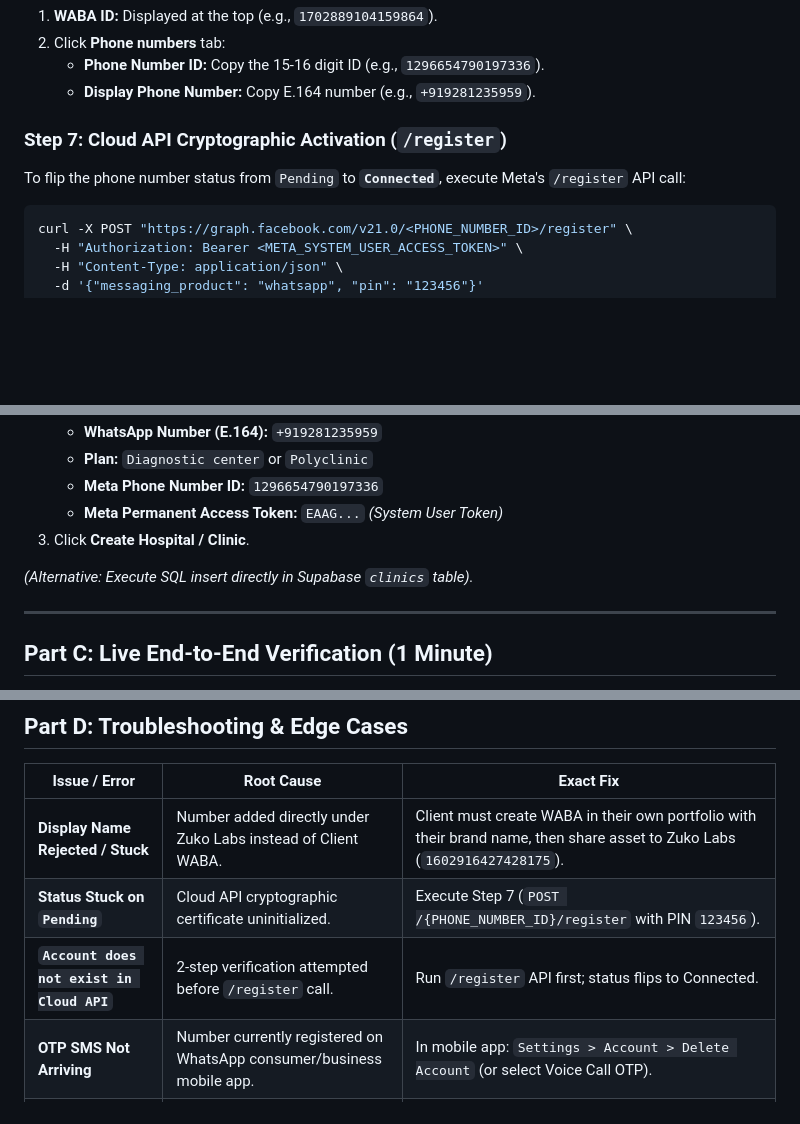
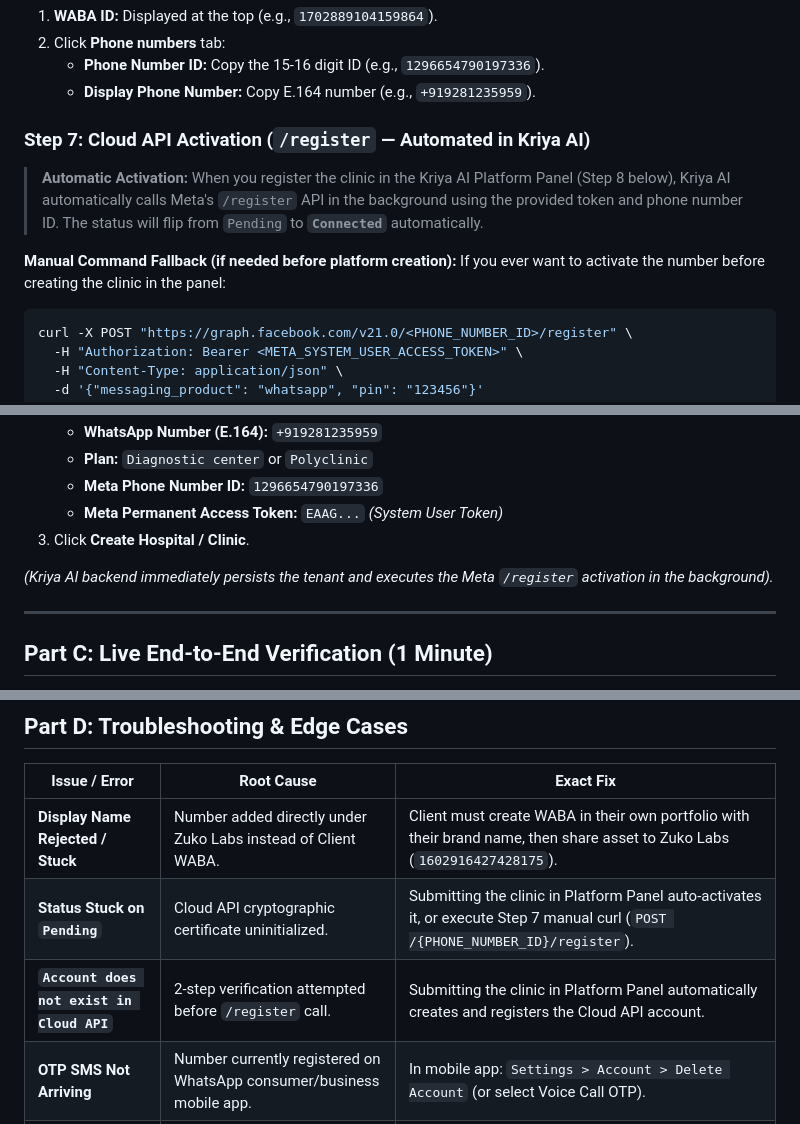
Before and after one commit to zuko14/medassist-AI, a Markdown page: docs/CLIENT_ONBOARDING_SOP.md, 3 parts joined by grey strips. Drawn GitHub-style; blank space fills up the shorter version.

Commit message:
docs(onboarding): document automated /register activation in SOP

````diff
--- a/docs/CLIENT_ONBOARDING_SOP.md
+++ b/docs/CLIENT_ONBOARDING_SOP.md
@@ -82,9 +82,11 @@ In Zuko Labs Business Settings $\rightarrow$ **Accounts** $\rightarrow$ **WhatsA
    - **Phone Number ID:** Copy the 15-16 digit ID (e.g., `1296654790197336`).
    - **Display Phone Number:** Copy E.164 number (e.g., `+919281235959`).
 
-### Step 7: Cloud API Cryptographic Activation (`/register`)
-To flip the phone number status from `Pending` to **`Connected`**, execute Meta's `/register` API call:
+### Step 7: Cloud API Activation (`/register` — Automated in Kriya AI)
+> **Automatic Activation:** When you register the clinic in the Kriya AI Platform Panel (Step 8 below), Kriya AI automatically calls Meta's `/register` API in the background using the provided token and phone number ID. The status will flip from `Pending` to **`Connected`** automatically.
 
+**Manual Command Fallback (if needed before platform creation):**
+If you ever want to activate the number before creating the clinic in the panel:
 ```bash
 curl -X POST "https://graph.facebook.com/v21.0/<PHONE_NUMBER_ID>/register" \
   -H "Authorization: Bearer <META_SYSTEM_USER_ACCESS_TOKEN>" \
@@ -108,7 +110,7 @@ curl -X POST "https://graph.facebook.com/v21.0/<PHONE_NUMBER_ID>/register" \
    - **Meta Permanent Access Token:** `EAAG...` *(System User Token)*
 3. Click **Create Hospital / Clinic**.
 
-*(Alternative: Execute SQL insert directly in Supabase `clinics` table).*
+*(Kriya AI backend immediately persists the tenant and executes the Meta `/register` activation in the background).*
 
 ---
 
@@ -132,8 +134,8 @@ curl -X POST "https://graph.facebook.com/v21.0/<PHONE_NUMBER_ID>/register" \
 | Issue / Error | Root Cause | Exact Fix |
 |---|---|---|
 | **Display Name Rejected / Stuck** | Number added directly under Zuko Labs instead of Client WABA. | Client must create WABA in their own portfolio with their brand name, then share asset to Zuko Labs (`1602916427428175`). |
-| **Status Stuck on `Pending`** | Cloud API cryptographic certificate uninitialized. | Execute Step 7 (`POST /{PHONE_NUMBER_ID}/register` with PIN `123456`). |
-| **`Account does not exist in Cloud API`** | 2-step verification attempted before `/register` call. | Run `/register` API first; status flips to Connected. |
+| **Status Stuck on `Pending`** | Cloud API cryptographic certificate uninitialized. | Submitting the clinic in Platform Panel auto-activates it, or execute Step 7 manual curl (`POST /{PHONE_NUMBER_ID}/register`). |
+| **`Account does not exist in Cloud API`** | 2-step verification attempted before `/register` call. | Submitting the clinic in Platform Panel automatically creates and registers the Cloud API account. |
 | **OTP SMS Not Arriving** | Number currently registered on WhatsApp consumer/business mobile app. | In mobile app: `Settings > Account > Delete Account` (or select Voice Call OTP). |
 | **Webhook Not Firing** | Webhook field unsubscribed in Meta Developer portal. | In Meta Developer Portal $\rightarrow$ Step 2 Production Setup $\rightarrow$ Ensure `messages` is toggled Blue (Subscribed). |
 
````
